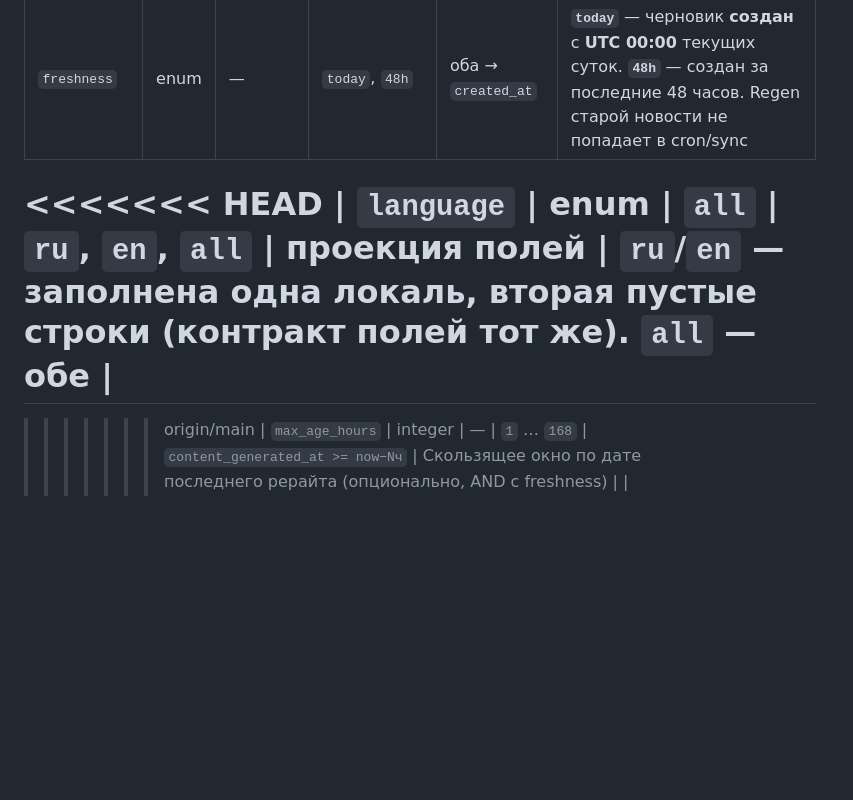
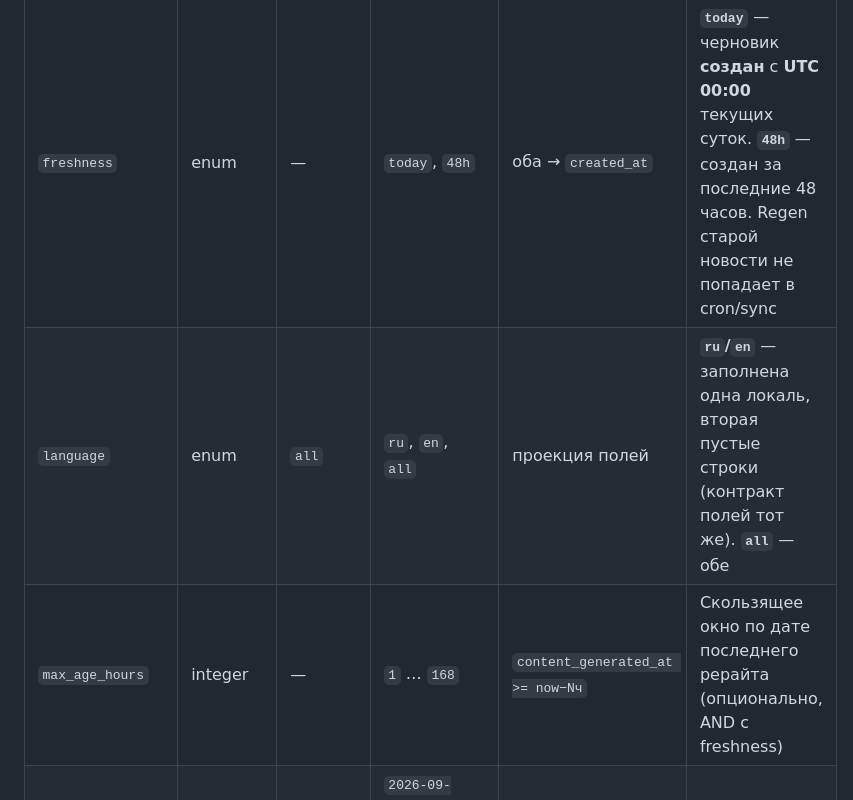
Before and after one commit to infotheunum/api-scribely, a Markdown page: docs/Интеграция_theunum_Export_API.md, the part around the change. Drawn GitHub-style; blank space fills up the shorter version.

Commit message:
fix(docs): remove merge conflict markers from Export API doc (#54)
Release #51 landed with leftover <<<<<<< markers; keep language param row.

Co-authored-by: Zerocool <zerocool14pvo@gmail.com>

```diff
--- a/docs/Интеграция_theunum_Export_API.md
+++ b/docs/Интеграция_theunum_Export_API.md
@@ -408,10 +408,7 @@ Export API **не меняет** статус при `mark-consumed`. Стату
 | Параметр | Тип | Default | Диапазон / формат | SQL | Описание |
 |---|---|---|---|---|---|
 | `freshness` | enum | — | `today`, `48h` | оба → `created_at` | **`today`** — черновик **создан** с **UTC 00:00** текущих суток. **`48h`** — создан за последние 48 часов. Regen старой новости не попадает в cron/sync |
-<<<<<<< HEAD
 | `language` | enum | `all` | `ru`, `en`, `all` | проекция полей | **`ru`/`en`** — заполнена одна локаль, вторая пустые строки (контракт полей тот же). **`all`** — обе |
-=======
->>>>>>> origin/main
 | `max_age_hours` | integer | — | `1` … `168` | `content_generated_at >= now−Nч` | Скользящее окно по дате последнего рерайта (опционально, AND с freshness) |
 | `generated_since` | datetime ISO8601 | — | `2026-09-01T17:00:00Z` или без TZ (трактуется как UTC) | `content_generated_at >= generated_since` | Явная нижняя граница AI-даты |
 
```
